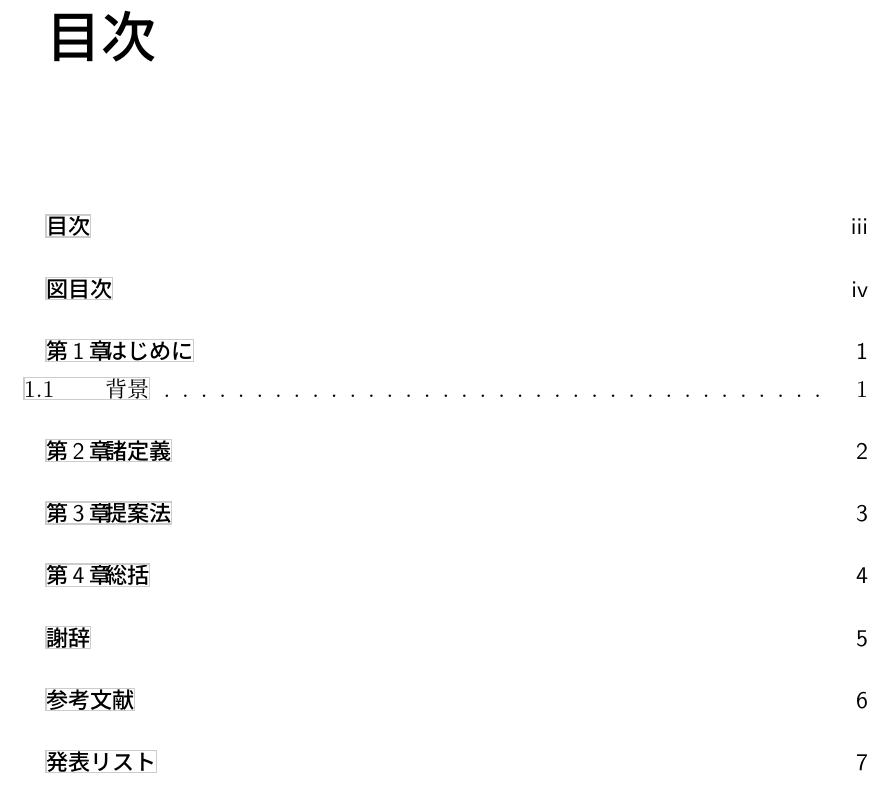
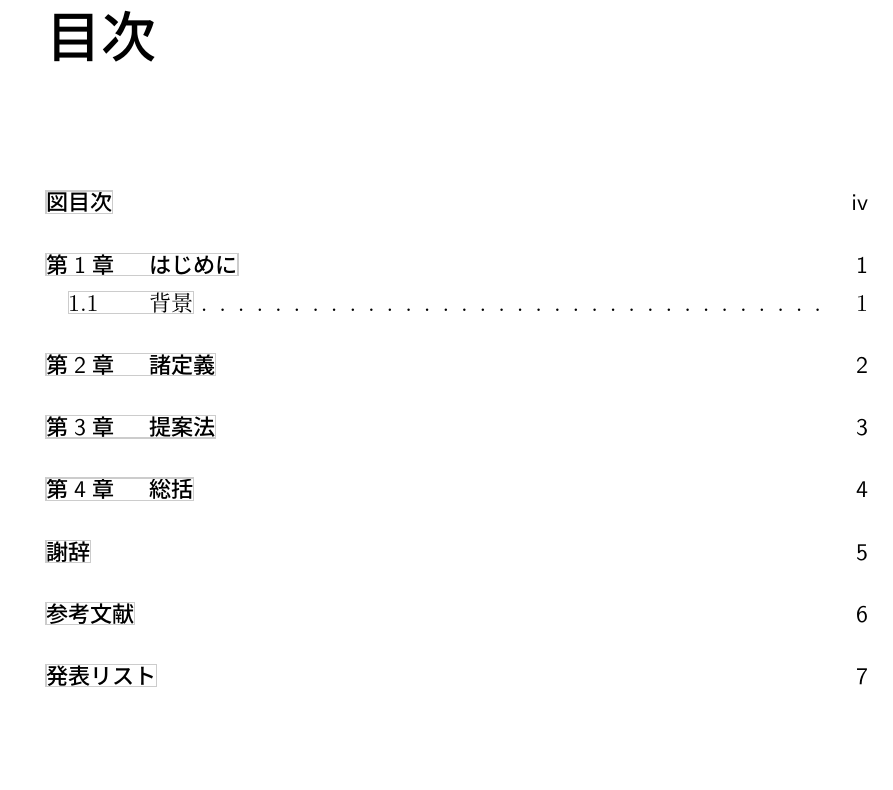
Before and after one commit to kmiya/naist-thesis-tmpl, a LaTeX thesis (mthesis.tex, which reads tex/setting.tex): part of page 5 of 13, cut so that both start at the same text, the shorter picture padded with empty space. Compiled offline with pLaTeX and dvipdfmx.

Commit message:
add [nottoc] option

```diff
--- a/tex/setting.tex
+++ b/tex/setting.tex
@@ -7,7 +7,7 @@
 \let\endequation\endgather
 \usepackage{fancybox}
 \usepackage[flushmargin,symbol]{footmisc}
-\usepackage{tocbibind}
+\usepackage[nottoc]{tocbibind}
 \usepackage[dvipdfmx,%
  bookmarks=true,%
  bookmarksnumbered=true,%
```
Also changed, not shown: README.md.
